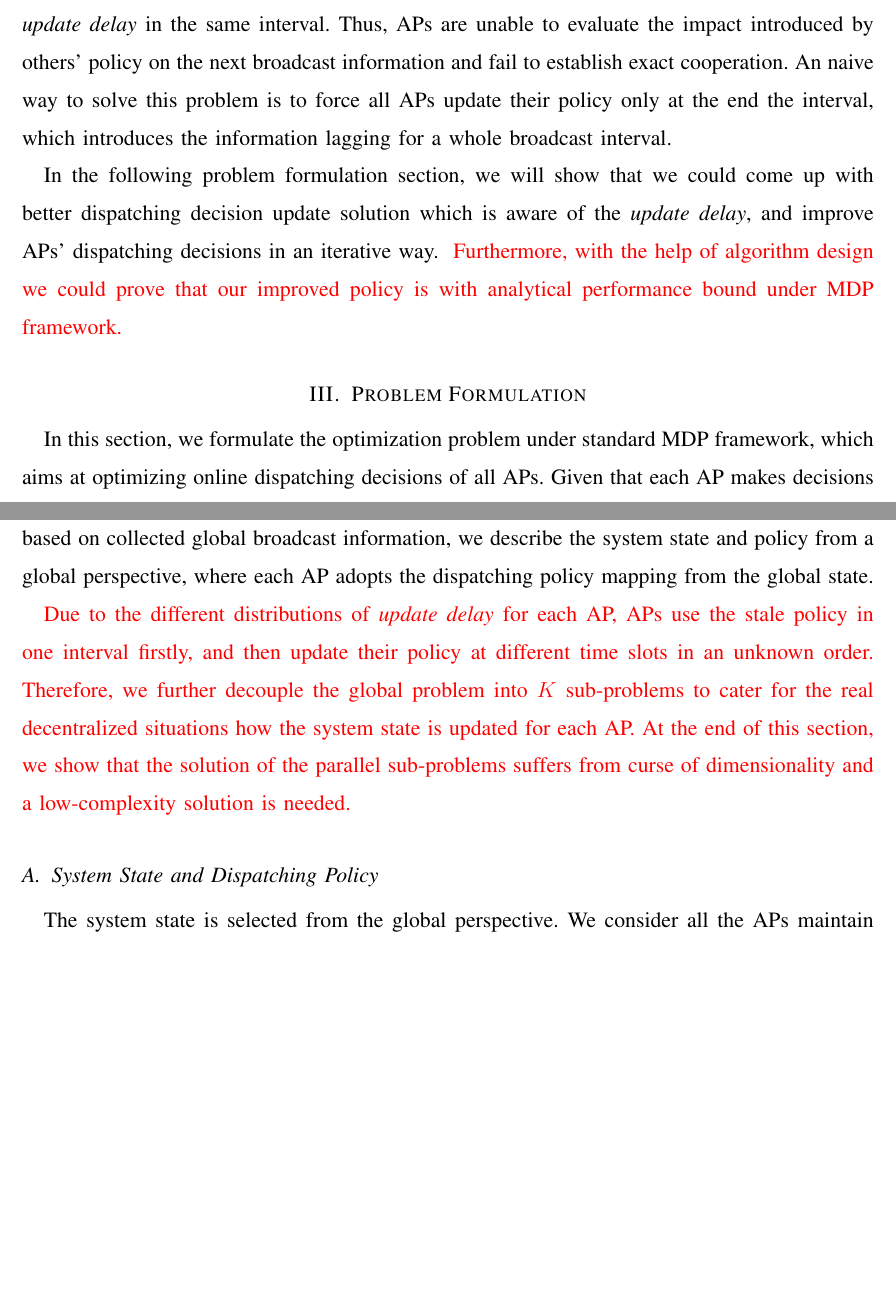
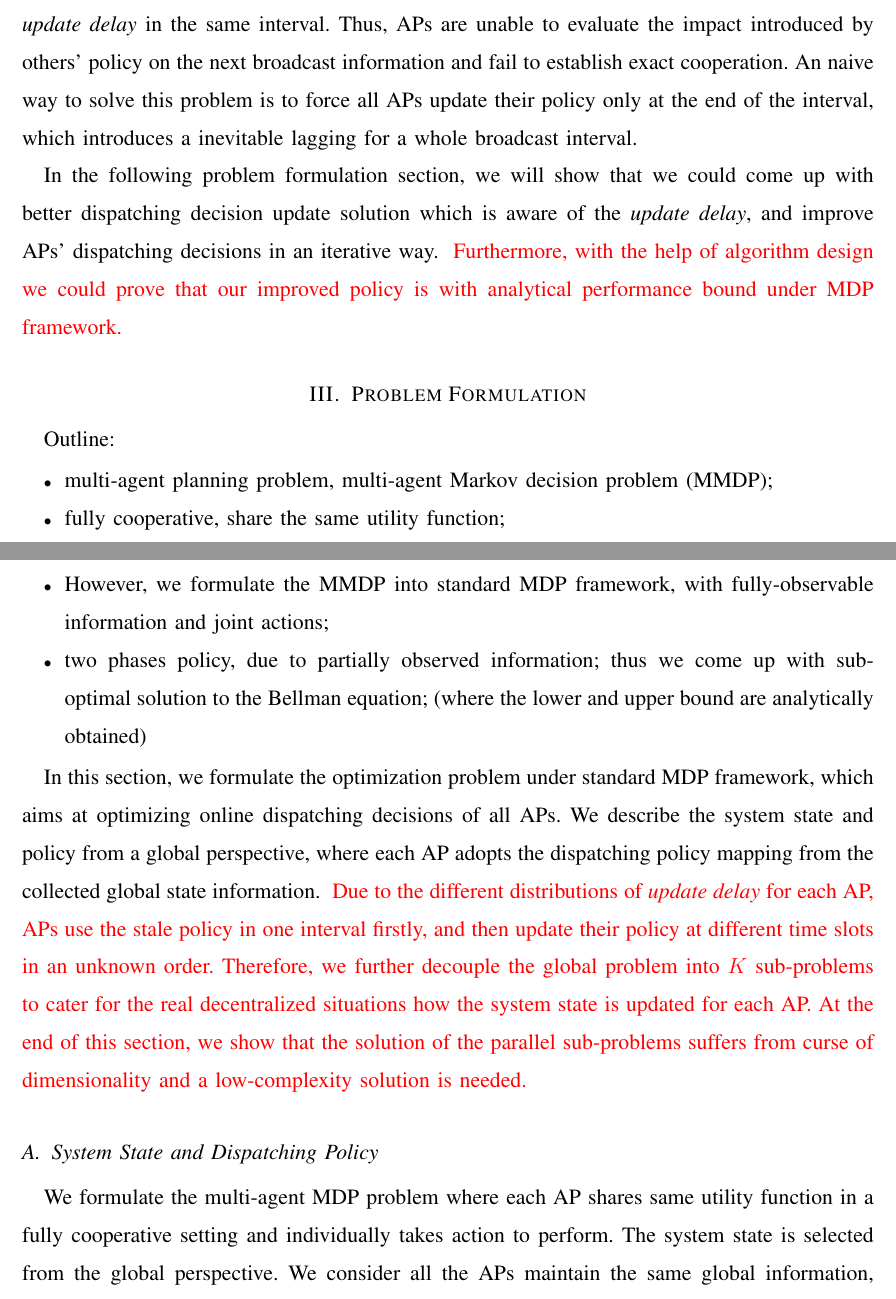
Before and after one commit to iamhyc/my-latex-collection, a LaTeX paper (main.tex, which reads src/03a-model.tex, src/03b-formulation.tex): two parts of pages 7 and 8 of 17, joined at a grey line, cut so that both start at the same text, the shorter picture padded with empty space. Compiled offline with pdfLaTeX; a missing bibliography style is replaced by a similar one.

Commit message:
temp 1957

```diff
--- a/src/03a-model.tex
+++ b/src/03a-model.tex
@@ -114,7 +114,8 @@ The two phases policy of all APs together determine the information of $\Obsv(t_
 
 However, the randomness of \brdelay~implies that one AP could not know other APs' \brdelay~in the same interval.
 Thus, APs are unable to evaluate the impact introduced by others' policy on the next broadcast information and fail to establish exact cooperation.
-An naive way to solve this problem is to force all APs update their policy only at the end the interval, which introduces the information lagging for a whole broadcast interval.
+An naive way to solve this problem is to force all APs update their policy only at the end of the interval, which introduces a inevitable lagging for a whole broadcast interval.
+\delete{A toy example is given as follow.}
 
 In the following problem formulation section, we will show that we could come up with better dispatching decision update solution which is aware of the \brdelay, and improve APs' dispatching decisions in an iterative way.
 \fixit{
--- a/src/03b-formulation.tex
+++ b/src/03b-formulation.tex
@@ -1,8 +1,16 @@
 \section{Problem Formulation}
 %----------------------------------------------------------------------------------------%
+Outline:
+\begin{itemize}
+    \item multi-agent planning problem, multi-agent Markov decision problem (MMDP);
+    \item fully cooperative, share the same utility function;
+    \item The resulting joint action influences the evolution of the system;
+    \item However, we formulate the MMDP into standard MDP framework, with fully-observable information and joint actions;
+    \item two phases policy, due to partially observed information; thus we come up with sub-optimal solution to the Bellman equation; (where the lower and upper bound are analytically obtained)
+\end{itemize}
+
 In this section, we formulate the optimization problem under standard MDP framework, which aims at optimizing online dispatching decisions of all APs.
-Given that each AP makes decisions based on collected global broadcast information, we describe the system state and policy from a global perspective, where each AP adopts the dispatching policy mapping from the global state.
-
+We describe the system state and policy from a global perspective, where each AP adopts the dispatching policy mapping from the collected global state information.
 \fixit{
     Due to the different distributions of \brdelay~for each AP, APs use the stale policy in one interval firstly, and then update their policy at different time slots in an unknown order.
     Therefore, we further decouple the global problem into $K$ sub-problems to cater for the real decentralized situations how the system state is updated for each AP.
@@ -10,6 +18,7 @@ Given that each AP makes decisions based on collected global broadcast informati
 }
 
 \subsection{System State and Dispatching Policy}
+We formulate the multi-agent MDP problem where each AP shares same utility function in a fully cooperative setting and individually takes action to perform.
 The system state is selected from the global perspective.
 We consider all the APs maintain the same global information, which is collected and updated by broadcast at the beginning of each interval.
 As each AP would update its dispatching policy based on the latest broadcast information, the \brdelay{s} in each interval is also taken as a part of state information.
```
Also changed, not shown: src/01-intro.tex (+1 -1 lines), src/04-algorithm.tex (+1 -1 lines), src/03a-model.tex (2 more changed lines), src/03b-formulation.tex (7 more changed lines).
